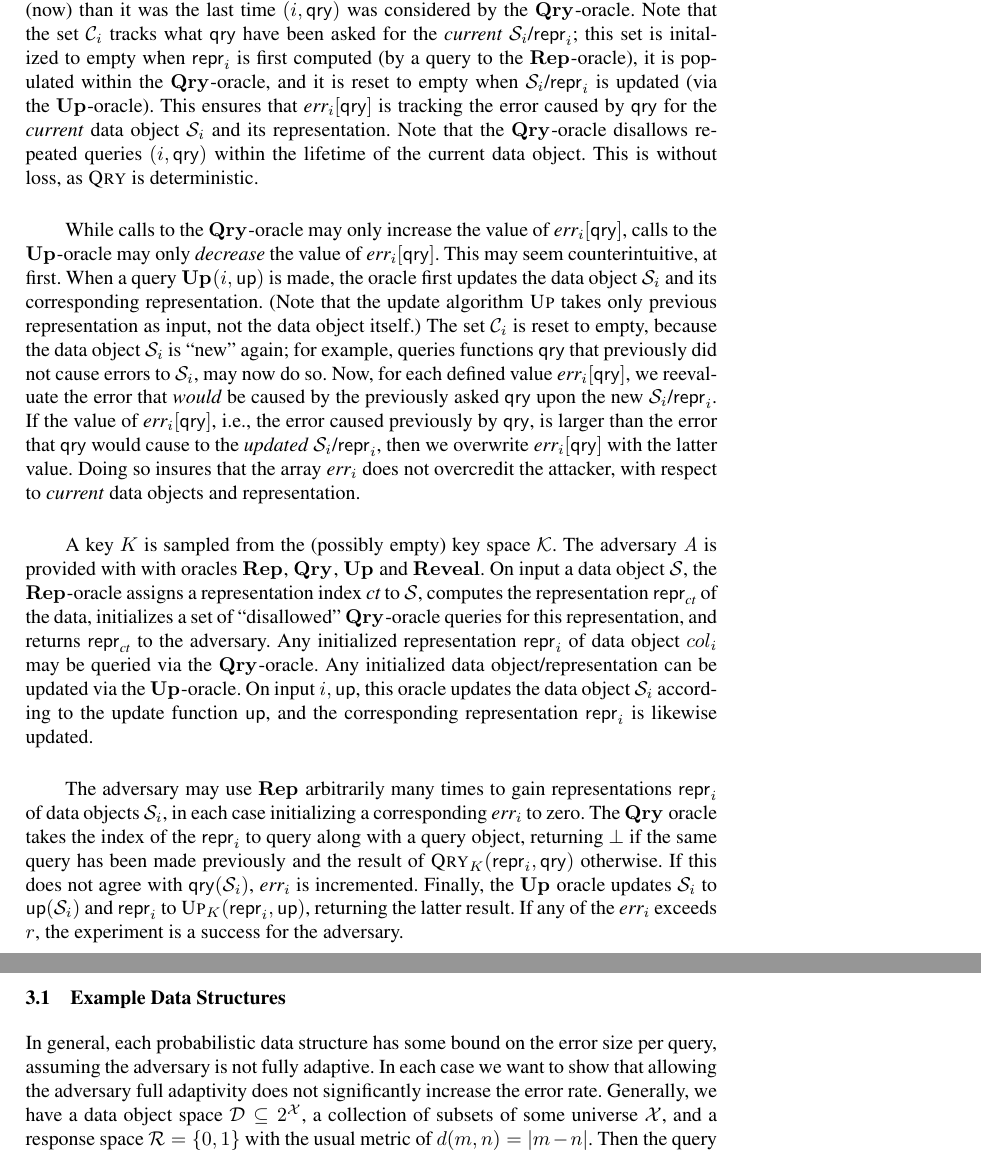
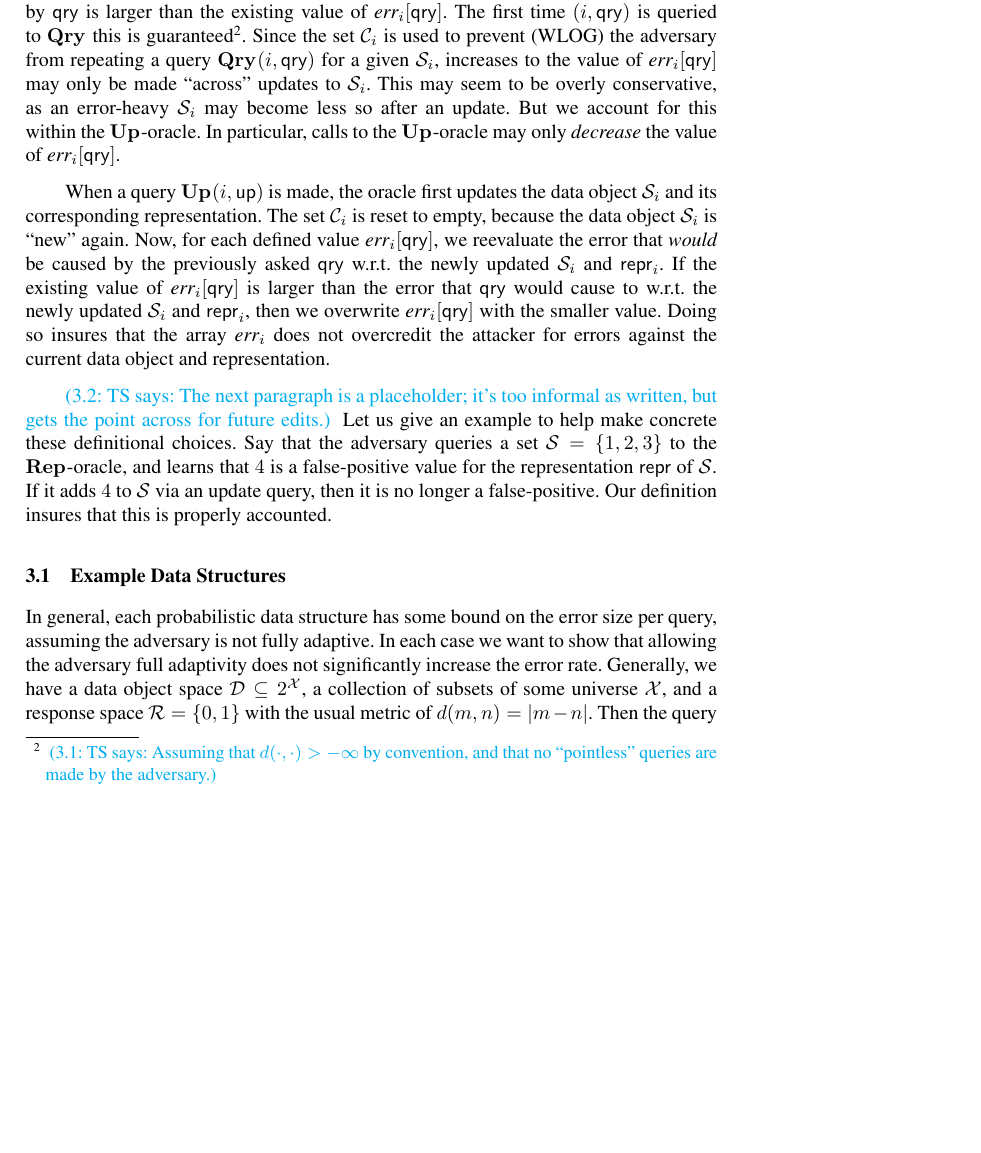
Before and after one commit to dmclayton/Mutable-Data-Structures, a LaTeX thesis (mutable.tex, which reads correctness.tex, header.tex): two parts of pages 7 and 8 of 27 before the commit and part of page 7 of 27 after it, the two joined at a grey line, cut at the place of the change, the shorter picture padded with empty space. Compiled offline with pdfLaTeX.

Commit message:
first cut at text explaining the correctness experiments

```diff
--- a/correctness.tex
+++ b/correctness.tex
@@ -72,23 +82,13 @@ The both experiments maintain an array $\err_i[]$ for every data object~$\col_i$
 
+When~$\QRYO(i,\qry)$ executes, the value in $\err_i[\qry]$ is overwritten iff the error caused by~$\qry$ is larger than the existing value of $\err_i[\qry]$.  The first time $(i,\qry)$ is queried to~$\QRYO$ this is guaranteed\footnote{\tsnote{Assuming that $d(\cdot,\cdot) > -\infty$ by convention, and that no ``pointless'' queries are made by the adversary.}}.  Since the set $\setC_i$ is used to prevent (WLOG) the adversary from repeating a query~$\QRYO(i,\qry)$ for a given~$\col_i$, increases to the value of $\err_i[\qry]$ may only be made ``across'' updates to~$\col_i$.  This may seem to be overly conservative, as an error-heavy~$\col_i$ may become less so after an update.  But we account for this within the $\UPO$-oracle.
+In particular, calls to the $\UPO$-oracle may only \emph{decrease} the value of~$\err_i[\qry]$.
 
-Within the $\QRYO$-oracle, $\err_i[\qry]$ is overwritten iff the error caused by~$\qry$ is larger (now) than it was the last time~$(i,\qry)$ was considered by the~$\QRYO$-oracle.  Note that the set $\setC_i$ tracks what~$\qry$ have been asked for the \emph{current}~$\col_i$/$\pub_i$; this set is initalized to empty when~$\pub_i$ is first computed (by a query to the~$\REPO$-oracle), it is populated within the~$\QRYO$-oracle, and it is reset to empty when~$\col_i$/$\pub_i$ is updated (via the $\UPO$-oracle).
+When a query $\UPO(i,\up)$ is made, the oracle first updates the data object~$\col_i$ and its corresponding representation.  The set~$\setC_i$ is reset to empty, because the data object~$\col_i$ is ``new'' again.
 %
-This ensures that $\err_i[\qry]$ is tracking the error caused by~$\qry$ for the \emph{current} data object~$\col_i$ and its representation.
-%
-Note that the $\QRYO$-oracle disallows repeated queries~$(i,\qry)$ within the lifetime of the current data object. This is without loss, as~$\Qry$ is deterministic.
+Now, for each defined value~$\err_i[\qry]$, we reevaluate the error that \emph{would} be caused by the previously asked~$\qry$ w.r.t. the newly updated $\col_i$ and $\pub_i$.  If the existing value of $\err_i[\qry]$ is larger than the error that~$\qry$ would cause to w.r.t. the newly updated~$\col_i$ and $\pub_i$, then we overwrite $\err_i[\qry]$ with the smaller value.  Doing so insures that the array~$\err_i$ does not overcredit the attacker for errors against the current data object and representation.
 
-While calls to the~$\QRYO$-oracle may only increase the value of~$\err_i[\qry]$, calls to the $\UPO$-oracle may only \emph{decrease} the value of~$\err_i[\qry]$.  This may seem counterintuitive, at first.  When a query $\UPO(i,\up)$ is made, the oracle first updates the data object~$\col_i$ and its corresponding representation.  (Note that the update algorithm~$\Up$ takes only previous representation as input, not the data object itself.)  The set~$\setC_i$ is reset to empty, because the data object~$\col_i$ is ``new'' again; for example, queries functions~$\qry$ that previously did not cause errors to~$\col_i$, may now do so.  Now, for each defined value~$\err_i[\qry]$, we reevaluate the error that \emph{would} be caused by the previously asked~$\qry$ upon the new~$\col_i$/$\pub_i$.  If the value of $\err_i[\qry]$, i.e., the error caused previously by~$\qry$, is larger than the error that~$\qry$ would cause to the \emph{updated}~$\col_i$/$\pub_i$, then we overwrite $\err_i[\qry]$ with the latter value.  Doing so insures that the array~$\err_i$ does not overcredit the attacker, with respect to \emph{current} data objects and representation.
-
-
-A key $\key$ is sampled from the (possibly empty) key space $\keys$. The adversary~$\advA$ is provided with with oracles $\REPO$, $\QRYO$, $\UPO$ and $\REVO$.
-%
-On input a data object~$\col$, the $\REPO$-oracle assigns a representation index~$\ct$ to~$\col$, computes the representation~$\pub_\ct$ of the data, initializes a set of ``disallowed''~$\QRYO$-oracle queries for this representation, and returns $\pub_\ct$ to the adversary.
-%
-Any initialized representation $\pub_i$ of data object~$col_i$ may be queried via the~$\QRYO$-oracle.
-%
-Any initialized data object/representation can be updated via the $\UPO$-oracle.  On input~$i,\up$, this oracle updates the data object~$\col_i$ according to the update function~$\up$, and the corresponding representation~$\pub_i$ is likewise updated.
-
-The adversary may use $\REPO$ arbitrarily many times to gain representations $\pub_i$ of data objects $\col_i$, in each case initializing a corresponding $\err_i$ to zero. The $\QRYO$ oracle takes the index of the $\pub_i$ to query along with a query object, returning $\bot$ if the same query has been made previously and the result of $\Qry_\key(\pub_i,\qry)$ otherwise. If this does not agree with $\qry(\col_i)$, $\err_i$ is incremented. Finally, the $\UPO$ oracle updates $\col_i$ to $\up(\col_i)$ and $\pub_i$ to $\Up_\key(\pub_i,\up)$, returning the latter result. If any of the $\err_i$ exceeds $r$, the experiment is a success for the adversary.
+\tsnote{The next paragraph is a placeholder; it's too informal as written, but gets the point across for future edits.}
+Let us give an example to help make concrete these definitional choices.  Say that the adversary queries a set~$\col = \{1,2,3\}$ to the $\REPO$-oracle, and learns that~$4$ is a false-positive value for the representation~$\pub$ of~$\col$.  If it adds~$4$ to~$\col$ via an update query, then it is no longer a false-positive.  Our definition insures that this is properly accounted.
 
 \subsection{Example Data Structures}
 
--- a/header.tex
+++ b/header.tex
@@ -87,6 +87,8 @@
 \newcommand{\setop}[1]{\mathsf{set}(#1)} %^ \procfont
 \def\str(#1){\procfont{set}\left(#1\right)}
 \def\bydef{\stackrel{\rm def}{=}}
+
+\newcommand{\undef}{\mathtt{undefined}}
 
 % - String operations
 \newcommand{\emptystr}{\varepsilon}
```
Also changed, not shown: macros.tex (+3 -0 lines), correctness.tex (32 more changed lines).
